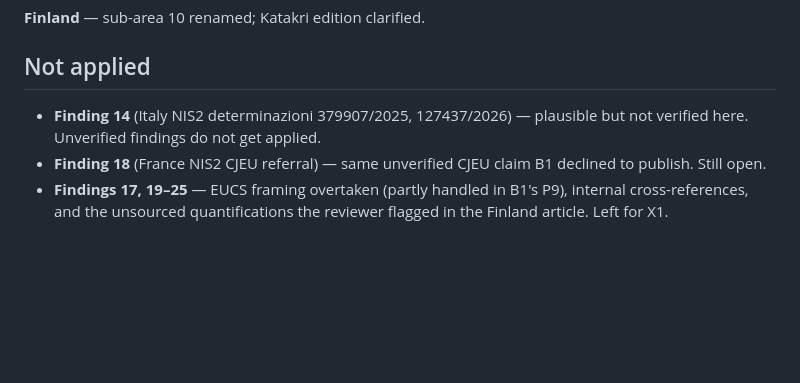
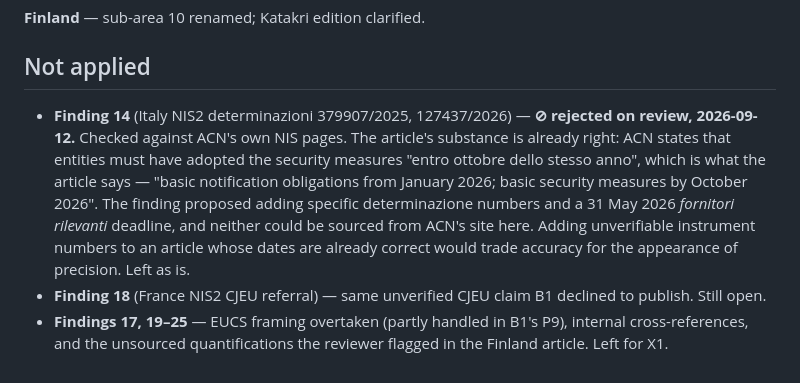
Before and after one commit to MarekHronec/marek-hronec-web, a Markdown page: docs/audit/B2-national-cz-it.md, the part around the change. Drawn GitHub-style; blank space fills up the shorter version.

Commit message:
docs(audit): reject B2 finding 14 rather than apply it
Checked the Italian NIS2 determinazioni finding against ACN's own NIS pages.
The article is already substantively right — ACN states entities must have
adopted the security measures 'entro ottobre dello stesso anno', which matches
the article's 'basic notification obligations from January 2026; basic security
measures by October 2026'.

What the finding added was specific determinazione numbers and a 31 May 2026
fornitori rilevanti deadline, neither of which I could source. Putting
unverifiable instrument numbers into an article whose dates are already correct
trades real accuracy for the appearance of precision, so it stays out.

First finding in this audit rejected outright rather than applied or deferred.
Worth recording as such: a reviewer being right about the general area does not
oblige us to publish the specifics it could not prove.

Co-Authored-By: Claude Opus 5 <noreply@anthropic.com>

```diff
--- a/docs/audit/B2-national-cz-it.md
+++ b/docs/audit/B2-national-cz-it.md
@@ -51,8 +51,16 @@ financial hook; C3A added to the sovereignty section.
 
 ## Not applied
 
-- **Finding 14** (Italy NIS2 determinazioni 379907/2025, 127437/2026) — plausible
-  but not verified here. Unverified findings do not get applied.
+- **Finding 14** (Italy NIS2 determinazioni 379907/2025, 127437/2026) —
+  **⊘ rejected on review, 2026-09-12.** Checked against ACN's own NIS pages. The
+  article's substance is already right: ACN states that entities must have
+  adopted the security measures "entro ottobre dello stesso anno", which is what
+  the article says — "basic notification obligations from January 2026; basic
+  security measures by October 2026". The finding proposed adding specific
+  determinazione numbers and a 31 May 2026 *fornitori rilevanti* deadline, and
+  neither could be sourced from ACN's site here. Adding unverifiable instrument
+  numbers to an article whose dates are already correct would trade accuracy for
+  the appearance of precision. Left as is.
 - **Finding 18** (France NIS2 CJEU referral) — same unverified CJEU claim B1
   declined to publish. Still open.
 - **Findings 17, 19–25** — EUCS framing overtaken (partly handled in B1's P9),
```
